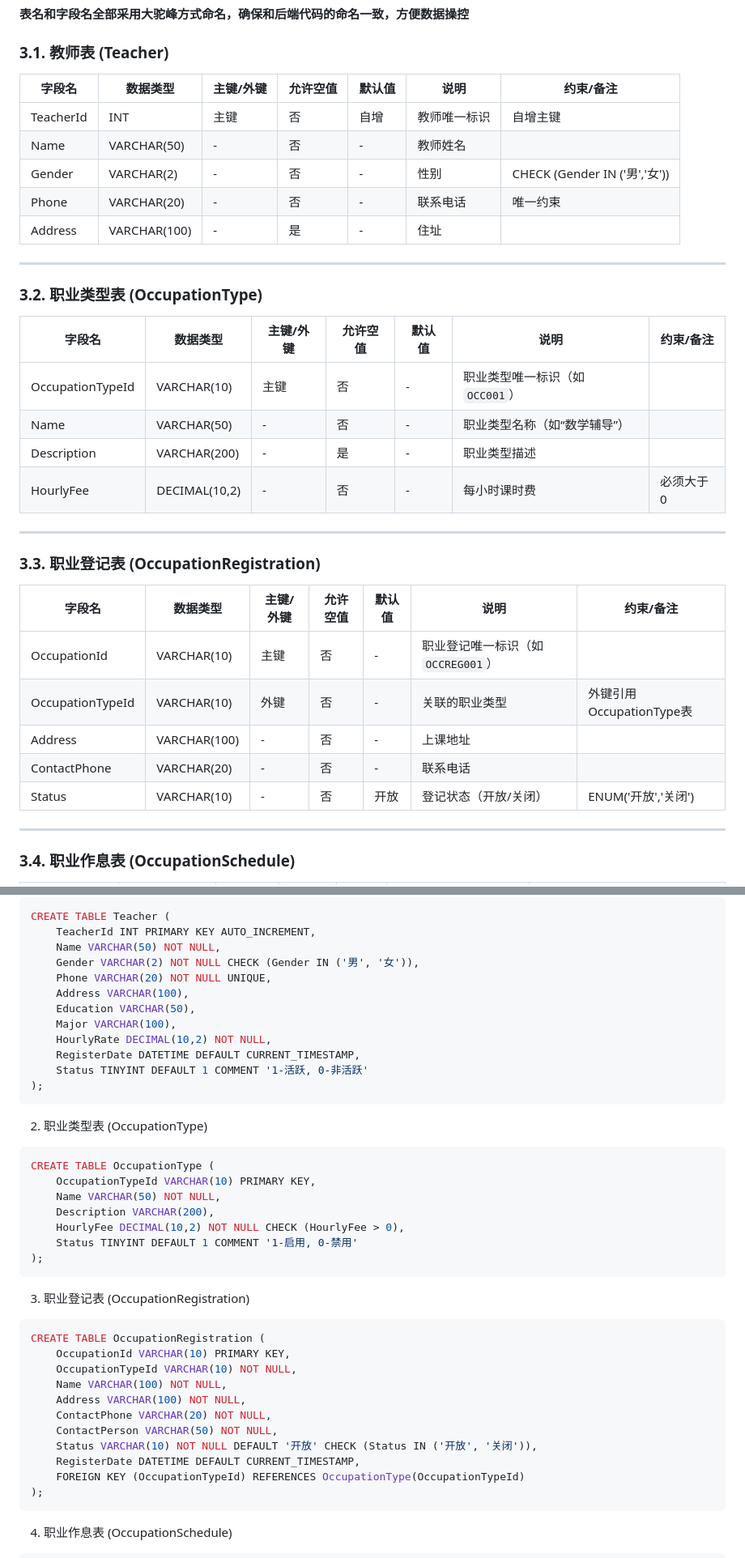
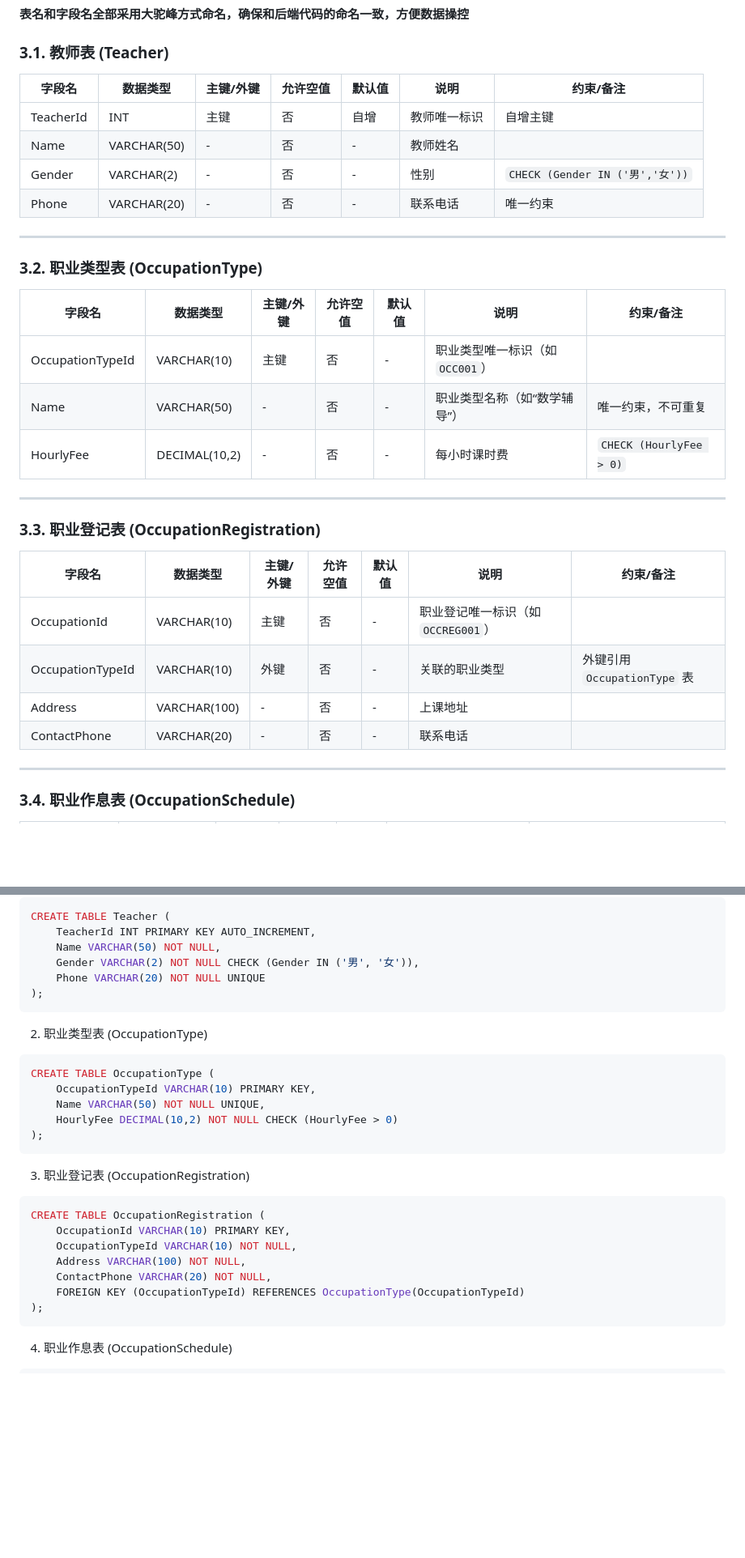
Before and after one commit to Mikeserde/edu-tutor-backend, a Markdown page: README.md, 2 parts joined by grey strips. Shown: that part at 81% size. Rendered like a GitHub page; blank space fills up the shorter version.

Commit message:
修改了教师、职业、职业登记基本表以及其数据字典

````diff
--- a/README.md
+++ b/README.md
@@ -9,36 +9,33 @@
 
 ### 3.1. 教师表 (Teacher)
 
-| 字段名    | 数据类型     | 主键/外键 | 允许空值 | 默认值 | 说明         | 约束/备注                     |
-| --------- | ------------ | --------- | -------- | ------ | ------------ | ----------------------------- |
-| TeacherId | INT          | 主键      | 否       | 自增   | 教师唯一标识 | 自增主键                      |
-| Name      | VARCHAR(50)  | -         | 否       | -      | 教师姓名     |                               |
-| Gender    | VARCHAR(2)   | -         | 否       | -      | 性别         | CHECK (Gender IN ('男','女')) |
-| Phone     | VARCHAR(20)  | -         | 否       | -      | 联系电话     | 唯一约束                      |
-| Address   | VARCHAR(100) | -         | 是       | -      | 住址         |                               |
+| 字段名    | 数据类型    | 主键/外键 | 允许空值 | 默认值 | 说明         | 约束/备注                       |
+| --------- | ----------- | --------- | -------- | ------ | ------------ | ------------------------------- |
+| TeacherId | INT         | 主键      | 否       | 自增   | 教师唯一标识 | 自增主键                        |
+| Name      | VARCHAR(50) | -         | 否       | -      | 教师姓名     |                                 |
+| Gender    | VARCHAR(2)  | -         | 否       | -      | 性别         | `CHECK (Gender IN ('男','女'))` |
+| Phone     | VARCHAR(20) | -         | 否       | -      | 联系电话     | 唯一约束                        |
 
 ------
 
 ### 3.2. 职业类型表 (OccupationType)
 
-| 字段名           | 数据类型      | 主键/外键 | 允许空值 | 默认值 | 说明                           | 约束/备注 |
-| ---------------- | ------------- | --------- | -------- | ------ | ------------------------------ | --------- |
-| OccupationTypeId | VARCHAR(10)   | 主键      | 否       | -      | 职业类型唯一标识（如`OCC001`） |           |
-| Name             | VARCHAR(50)   | -         | 否       | -      | 职业类型名称（如“数学辅导”）   |           |
-| Description      | VARCHAR(200)  | -         | 是       | -      | 职业类型描述                   |           |
-| HourlyFee        | DECIMAL(10,2) | -         | 否       | -      | 每小时课时费                   | 必须大于0 |
+| 字段名           | 数据类型      | 主键/外键 | 允许空值 | 默认值 | 说明                           | 约束/备注               |
+| ---------------- | ------------- | --------- | -------- | ------ | ------------------------------ | ----------------------- |
+| OccupationTypeId | VARCHAR(10)   | 主键      | 否       | -      | 职业类型唯一标识（如`OCC001`） |                         |
+| Name             | VARCHAR(50)   | -         | 否       | -      | 职业类型名称（如“数学辅导”）   | 唯一约束，不可重复      |
+| HourlyFee        | DECIMAL(10,2) | -         | 否       | -      | 每小时课时费                   | `CHECK (HourlyFee > 0)` |
 
 ------
 
 ### 3.3. 职业登记表 (OccupationRegistration)
 
-| 字段名           | 数据类型     | 主键/外键 | 允许空值 | 默认值 | 说明                              | 约束/备注                |
-| ---------------- | ------------ | --------- | -------- | ------ | --------------------------------- | ------------------------ |
-| OccupationId     | VARCHAR(10)  | 主键      | 否       | -      | 职业登记唯一标识（如`OCCREG001`） |                          |
-| OccupationTypeId | VARCHAR(10)  | 外键      | 否       | -      | 关联的职业类型                    | 外键引用OccupationType表 |
-| Address          | VARCHAR(100) | -         | 否       | -      | 上课地址                          |                          |
-| ContactPhone     | VARCHAR(20)  | -         | 否       | -      | 联系电话                          |                          |
-| Status           | VARCHAR(10)  | -         | 否       | 开放   | 登记状态（开放/关闭）             | ENUM('开放','关闭')      |
+| 字段名           | 数据类型     | 主键/外键 | 允许空值 | 默认值 | 说明                              | 约束/备注                    |
+| ---------------- | ------------ | --------- | -------- | ------ | --------------------------------- | ---------------------------- |
+| OccupationId     | VARCHAR(10)  | 主键      | 否       | -      | 职业登记唯一标识（如`OCCREG001`） |                              |
+| OccupationTypeId | VARCHAR(10)  | 外键      | 否       | -      | 关联的职业类型                    | 外键引用 `OccupationType` 表 |
+| Address          | VARCHAR(100) | -         | 否       | -      | 上课地址                          |                              |
+| ContactPhone     | VARCHAR(20)  | -         | 否       | -      | 联系电话                          |                              |
 
 ------
 
@@ -95,13 +92,7 @@ CREATE TABLE Teacher (
     TeacherId INT PRIMARY KEY AUTO_INCREMENT,
     Name VARCHAR(50) NOT NULL,
     Gender VARCHAR(2) NOT NULL CHECK (Gender IN ('男', '女')),
-    Phone VARCHAR(20) NOT NULL UNIQUE,
-    Address VARCHAR(100),
-    Education VARCHAR(50),
-    Major VARCHAR(100),
-    HourlyRate DECIMAL(10,2) NOT NULL,
-    RegisterDate DATETIME DEFAULT CURRENT_TIMESTAMP,
-    Status TINYINT DEFAULT 1 COMMENT '1-活跃, 0-非活跃'
+    Phone VARCHAR(20) NOT NULL UNIQUE
 );
 ```
 2. 职业类型表 (OccupationType)
@@ -109,10 +100,8 @@ CREATE TABLE Teacher (
 ```mysql
 CREATE TABLE OccupationType (
     OccupationTypeId VARCHAR(10) PRIMARY KEY,
-    Name VARCHAR(50) NOT NULL,
-    Description VARCHAR(200),
-    HourlyFee DECIMAL(10,2) NOT NULL CHECK (HourlyFee > 0),
-    Status TINYINT DEFAULT 1 COMMENT '1-启用, 0-禁用'
+    Name VARCHAR(50) NOT NULL UNIQUE,
+    HourlyFee DECIMAL(10,2) NOT NULL CHECK (HourlyFee > 0)
 );
 ```
 3. 职业登记表 (OccupationRegistration)
@@ -121,12 +110,8 @@ CREATE TABLE OccupationType (
 CREATE TABLE OccupationRegistration (
     OccupationId VARCHAR(10) PRIMARY KEY,
     OccupationTypeId VARCHAR(10) NOT NULL,
-    Name VARCHAR(100) NOT NULL,
     Address VARCHAR(100) NOT NULL,
     ContactPhone VARCHAR(20) NOT NULL,
-    ContactPerson VARCHAR(50) NOT NULL,
-    Status VARCHAR(10) NOT NULL DEFAULT '开放' CHECK (Status IN ('开放', '关闭')),
-    RegisterDate DATETIME DEFAULT CURRENT_TIMESTAMP,
     FOREIGN KEY (OccupationTypeId) REFERENCES OccupationType(OccupationTypeId)
 );
 ```
````
